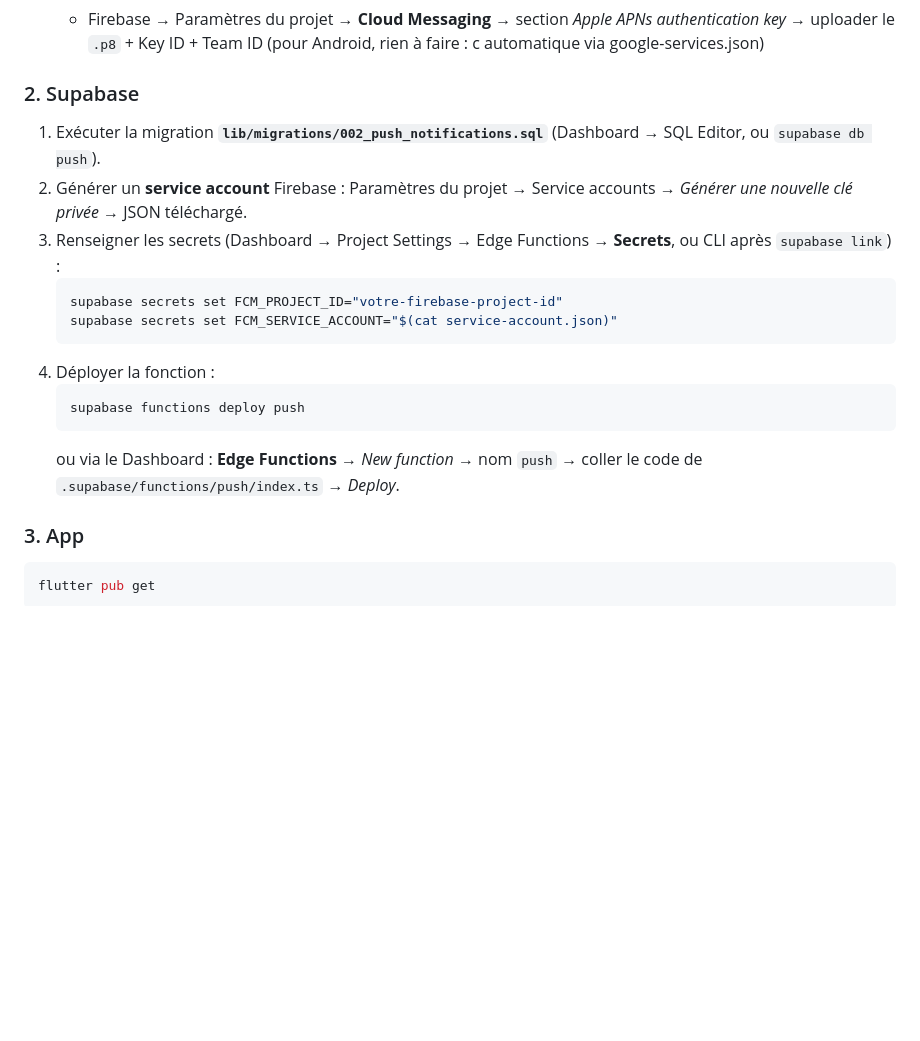
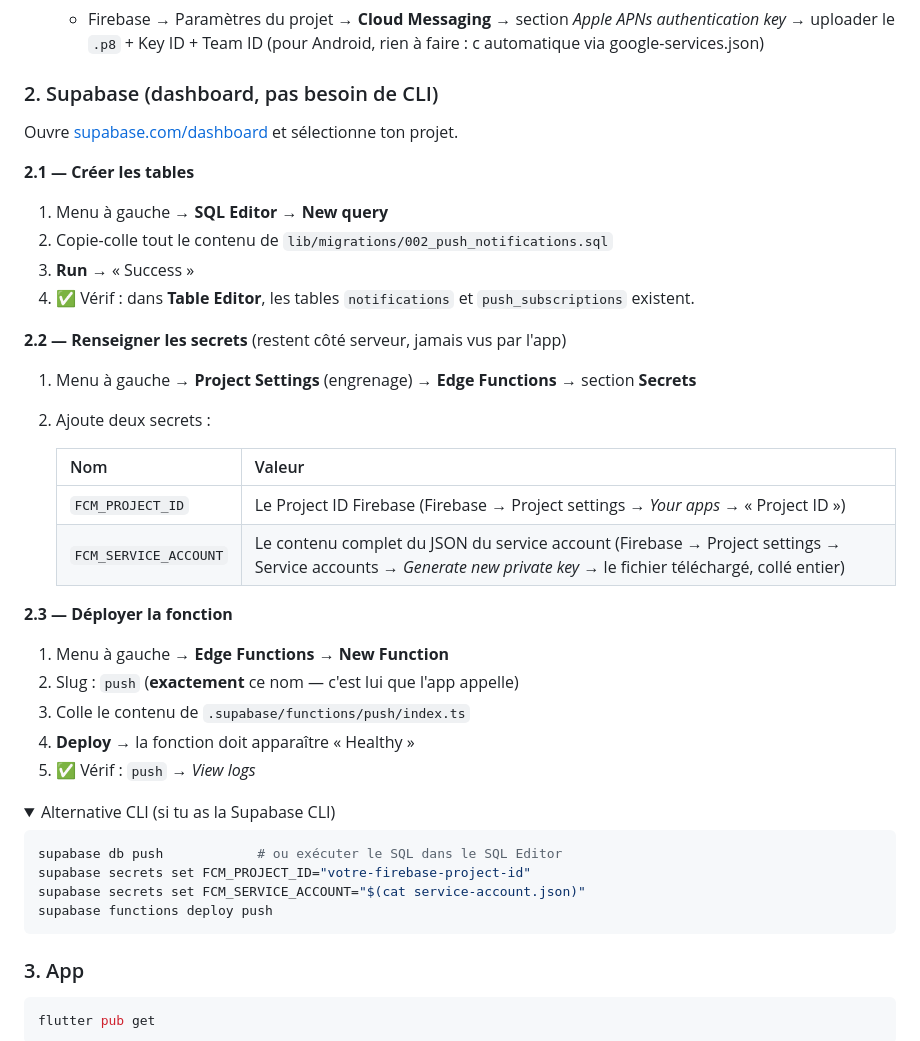
Before and after one commit to Pierre75-amlima/app-blog-familial, a Markdown page: PUSH_SETUP.md, the part around the change. Drawn GitHub-style; folded sections open; blank space fills up the shorter version.

Commit message:
docs: explain Supabase setup (migration, secrets, function) via dashboard
Co-authored-by: arena-agent <297053741+arena-agent@users.noreply.github.com>

````diff
--- a/PUSH_SETUP.md
+++ b/PUSH_SETUP.md
@@ -65,25 +65,45 @@ sert de serveur central :
      *Apple APNs authentication key* → uploader le `.p8` + Key ID + Team ID
    (pour Android, rien à faire : c automatique via google-services.json)
 
-### 2. Supabase
+### 2. Supabase (dashboard, pas besoin de CLI)
 
-1. Exécuter la migration **`lib/migrations/002_push_notifications.sql`**
-   (Dashboard → SQL Editor, ou `supabase db push`).
-2. Générer un **service account** Firebase :
-   Paramètres du projet → Service accounts → *Générer une nouvelle clé
-   privée* → JSON téléchargé.
-3. Renseigner les secrets (Dashboard → Project Settings → Edge Functions →
-   **Secrets**, ou CLI après `supabase link`) :
-   ```bash
-   supabase secrets set FCM_PROJECT_ID="votre-firebase-project-id"
-   supabase secrets set FCM_SERVICE_ACCOUNT="$(cat service-account.json)"
-   ```
-4. Déployer la fonction :
-   ```bash
-   supabase functions deploy push
-   ```
-   ou via le Dashboard : **Edge Functions** → *New function* → nom `push` →
-   coller le code de `.supabase/functions/push/index.ts` → *Deploy*.
+Ouvre [supabase.com/dashboard](https://supabase.com/dashboard) et sélectionne
+ton projet.
+
+**2.1 — Créer les tables**
+1. Menu à gauche → **SQL Editor** → **New query**
+2. Copie-colle tout le contenu de `lib/migrations/002_push_notifications.sql`
+3. **Run** → « Success »
+4. ✅ Vérif : dans **Table Editor**, les tables `notifications` et
+   `push_subscriptions` existent.
+
+**2.2 — Renseigner les secrets** (restent côté serveur, jamais vus par l'app)
+1. Menu à gauche → **Project Settings** (engrenage) → **Edge Functions** →
+   section **Secrets**
+2. Ajoute deux secrets :
+
+   | Nom | Valeur |
+   |---|---|
+   | `FCM_PROJECT_ID` | Le Project ID Firebase (Firebase → Project settings → *Your apps* → « Project ID ») |
+   | `FCM_SERVICE_ACCOUNT` | Le contenu complet du JSON du service account (Firebase → Project settings → Service accounts → *Generate new private key* → le fichier téléchargé, collé entier) |
+
+**2.3 — Déployer la fonction**
+1. Menu à gauche → **Edge Functions** → **New Function**
+2. Slug : `push` (**exactement** ce nom — c'est lui que l'app appelle)
+3. Colle le contenu de `.supabase/functions/push/index.ts`
+4. **Deploy** → la fonction doit apparaître « Healthy »
+5. ✅ Vérif : `push` → *View logs*
+
+<details>
+<summary>Alternative CLI (si tu as la Supabase CLI)</summary>
+
+```bash
+supabase db push            # ou exécuter le SQL dans le SQL Editor
+supabase secrets set FCM_PROJECT_ID="votre-firebase-project-id"
+supabase secrets set FCM_SERVICE_ACCOUNT="$(cat service-account.json)"
+supabase functions deploy push
+```
+</details>
 
 ### 3. App
 
````
